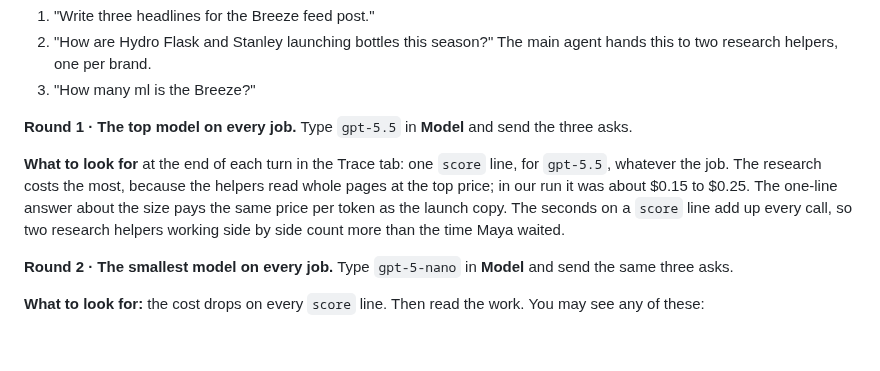
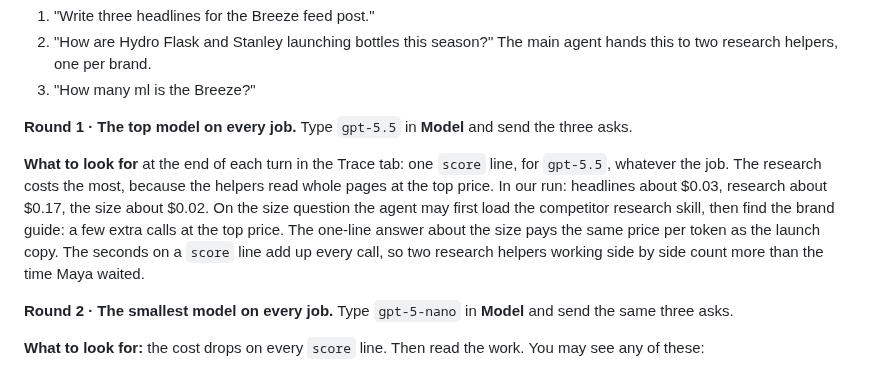
Before and after one commit to KeyValueSoftwareSystems/ai-upskill, a Markdown page: docs/routing-1.md, the part around the change. Drawn GitHub-style; blank space fills up the shorter version.

Commit message:
Card: step 0 costs from a live run, and the detour on the size question
Co-Authored-By: Claude Opus 5.5 <noreply@anthropic.com>

```diff
--- a/docs/routing-1.md
+++ b/docs/routing-1.md
@@ -62,7 +62,7 @@ Two rounds on the chat page, one model for everything each time. Before `route()
 
 **Round 1 · The top model on every job.** Type `gpt-5.5` in **Model** and send the three asks.
 
-**What to look for** at the end of each turn in the Trace tab: one `score` line, for `gpt-5.5`, whatever the job. The research costs the most, because the helpers read whole pages at the top price; in our run it was about $0.15 to $0.25. The one-line answer about the size pays the same price per token as the launch copy. The seconds on a `score` line add up every call, so two research helpers working side by side count more than the time Maya waited.
+**What to look for** at the end of each turn in the Trace tab: one `score` line, for `gpt-5.5`, whatever the job. The research costs the most, because the helpers read whole pages at the top price. In our run: headlines about $0.03, research about $0.17, the size about $0.02. On the size question the agent may first load the competitor research skill, then find the brand guide: a few extra calls at the top price. The one-line answer about the size pays the same price per token as the launch copy. The seconds on a `score` line add up every call, so two research helpers working side by side count more than the time Maya waited.
 
 **Round 2 · The smallest model on every job.** Type `gpt-5-nano` in **Model** and send the same three asks.
 
```
